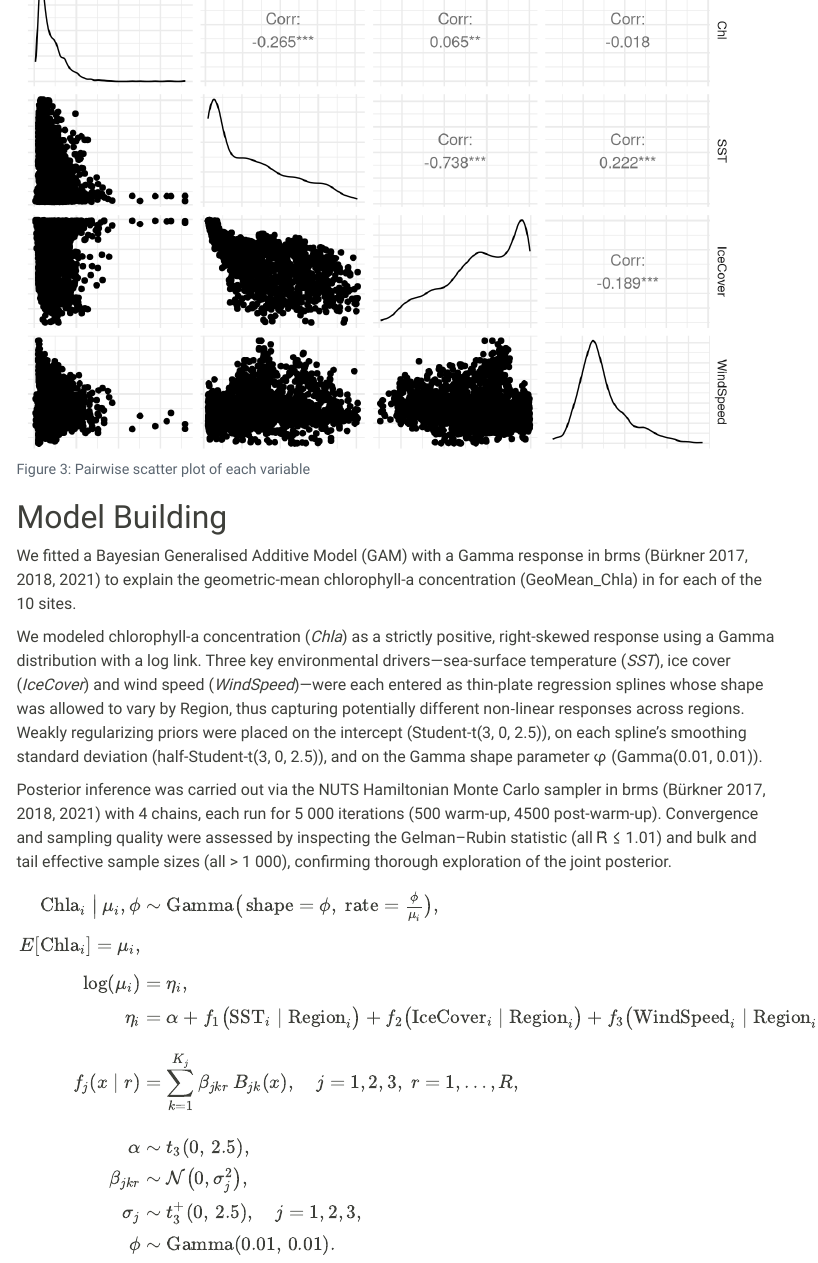
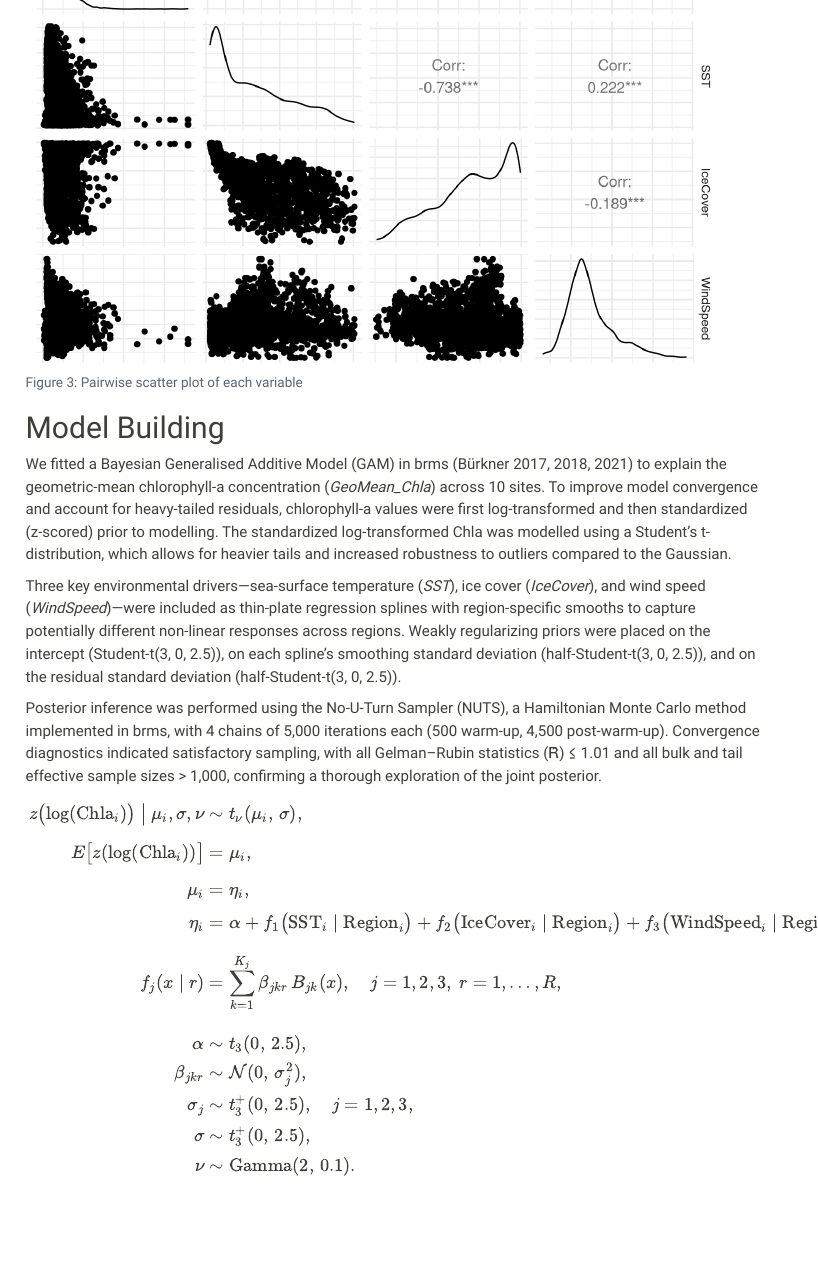
Before and after one commit to SigOiry/AO_Chla_GAM, a Quarto document (index.qmd): the page in a window 1100 px wide, from 1390 px down. Rendered offline with R 4.5, knitr and Pandoc in place of Quarto, with nearby package versions; menus at the side of the page are left out.

Commit message:
add updates

````diff
--- a/index.qmd
+++ b/index.qmd
@@ -166,12 +166,11 @@ df_chla %>%
 
 # Model Building
 
-We fitted a Bayesian Generalised Additive Model (GAM) with a Gamma response in brms (Bürkner 2017, 2018, 2021) to explain the geometric-mean chlorophyll-a concentration (GeoMean_Chla) in for each of the 10 sites.
+We fitted a Bayesian Generalised Additive Model (GAM) in brms (Bürkner 2017, 2018, 2021) to explain the geometric-mean chlorophyll-a concentration (*GeoMean_Chla*) across 10 sites. To improve model convergence and account for heavy-tailed residuals, chlorophyll-a values were first log-transformed and then standardized (z-scored) prior to modelling. The standardized log-transformed Chla was modelled using a Student's t-distribution, which allows for heavier tails and increased robustness to outliers compared to the Gaussian.
 
-We modeled chlorophyll-a concentration (*Chla*) as a strictly positive, right-skewed response using a Gamma distribution with a log link. Three key environmental drivers—sea-surface temperature (*SST*), ice cover (*IceCover*) and wind speed (*WindSpeed*)—were each entered as thin-plate regression splines whose shape was allowed to vary by Region, thus capturing potentially different non‐linear responses across regions. Weakly regularizing priors were placed on the intercept (Student-t(3, 0, 2.5)), on each spline’s smoothing standard deviation (half-Student-t(3, 0, 2.5)), and on the Gamma shape parameter φ (Gamma(0.01, 0.01)).
+Three key environmental drivers—sea-surface temperature (*SST*), ice cover (*IceCover*), and wind speed (*WindSpeed*)—were included as thin-plate regression splines with region-specific smooths to capture potentially different non-linear responses across regions. Weakly regularizing priors were placed on the intercept (Student-t(3, 0, 2.5)), on each spline’s smoothing standard deviation (half-Student-t(3, 0, 2.5)), and on the residual standard deviation (half-Student-t(3, 0, 2.5)).
 
-Posterior inference was carried out via the NUTS Hamiltonian Monte Carlo sampler in brms (Bürkner 2017, 2018, 2021) with 4 chains, each run for 5 000 iterations (500 warm-up, 4500 post-warm-up). Convergence and sampling quality were assessed by inspecting the Gelman–Rubin statistic (all R̂ ≤ 1.01) and bulk and tail effective sample sizes (all > 1 000), confirming thorough exploration of the joint posterior.
+Posterior inference was performed using the No-U-Turn Sampler (NUTS), a Hamiltonian Monte Carlo method implemented in brms, with 4 chains of 5,000 iterations each (500 warm-up, 4,500 post-warm-up). Convergence diagnostics indicated satisfactory sampling, with all Gelman–Rubin statistics (R̂) ≤ 1.01 and all bulk and tail effective sample sizes > 1,000, confirming a thorough exploration of the joint posterior.
 
 \begin{aligned}
-\mathrm{Chla}_i \;\bigl|\;\mu_i,\phi\bigr.
-&\sim \operatorname{Gamma}\bigl(\,\mathrm{shape} = \phi,\;\mathrm{rate} = \tfrac{\phi}{\mu_i}\bigr), \\[4pt]
+z\bigl(\log(\mathrm{Chla}_i)\bigr) \;\bigl|\; \mu_i, \sigma, \nu
@@ -192,11 +192,13 @@ f_j(x \mid r)
 \quad j = 1,2,3,\; r = 1,\dots,R, \\[10pt]
 
 \alpha &\sim t_{3}(0,\,2.5), \\[2pt]
-\beta_{jkr} &\sim \mathcal{N}\bigl(0,\sigma_j^{2}\bigr), \\[2pt]
+\beta_{jkr} &\sim \mathcal{N}(0,\,\sigma_j^{2}), \\[2pt]
 \sigma_j &\sim t^{+}_{3}(0,\,2.5),
 \quad j = 1,2,3, \\[2pt]
-\phi    &\sim \mathrm{Gamma}(0.01,\,0.01).
+\sigma &\sim t^{+}_{3}(0,\,2.5), \\[2pt]
+\nu &\sim \mathrm{Gamma}(2,\,0.1).
 \end{aligned}
+
 
 <!-- ```{r Interaction by boxes} -->
 
````
Also changed, not shown: Results.qmd (+2 -2 lines), docs/search.json, index.qmd (5 more changed lines), 2 other files.
